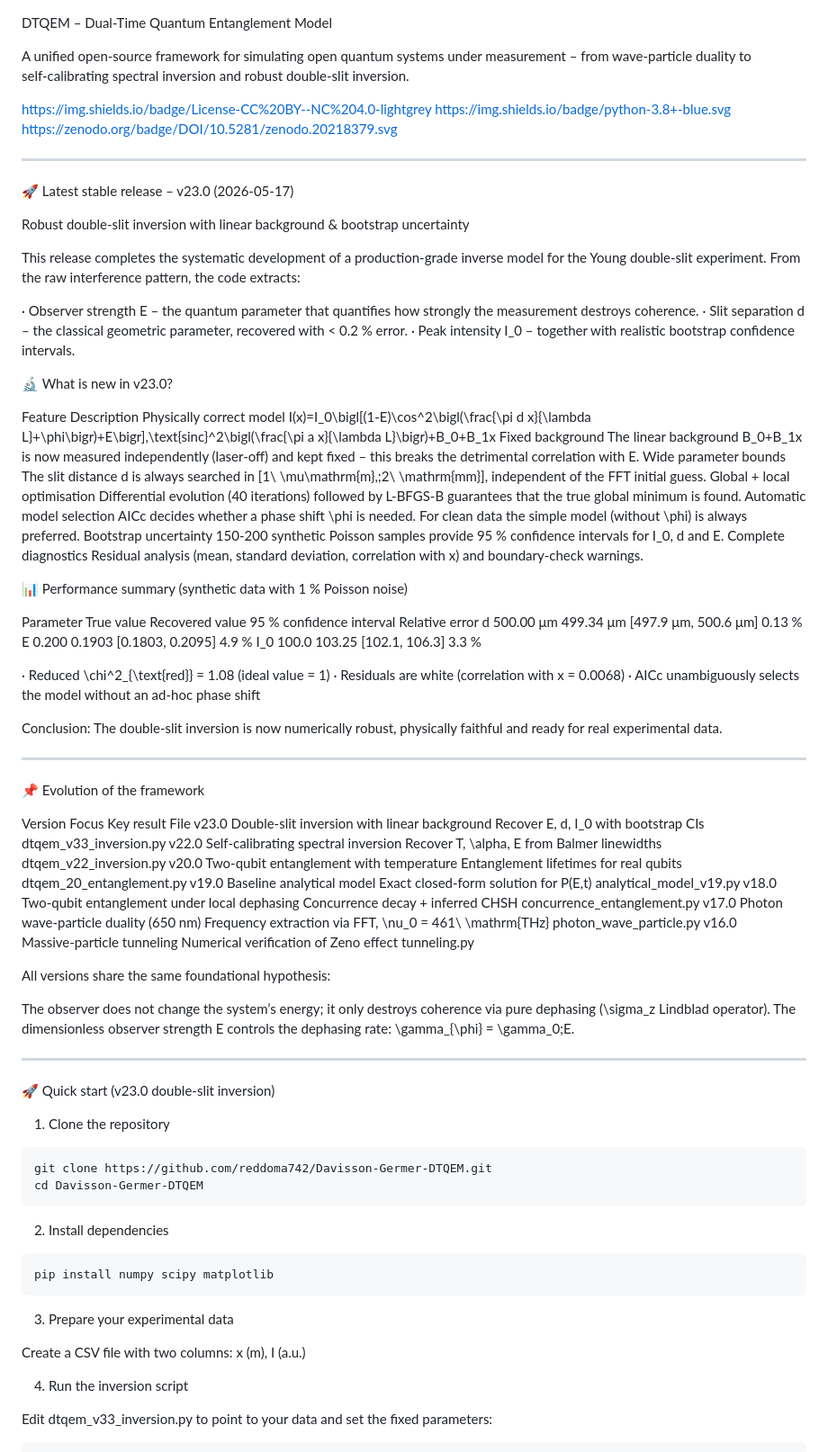
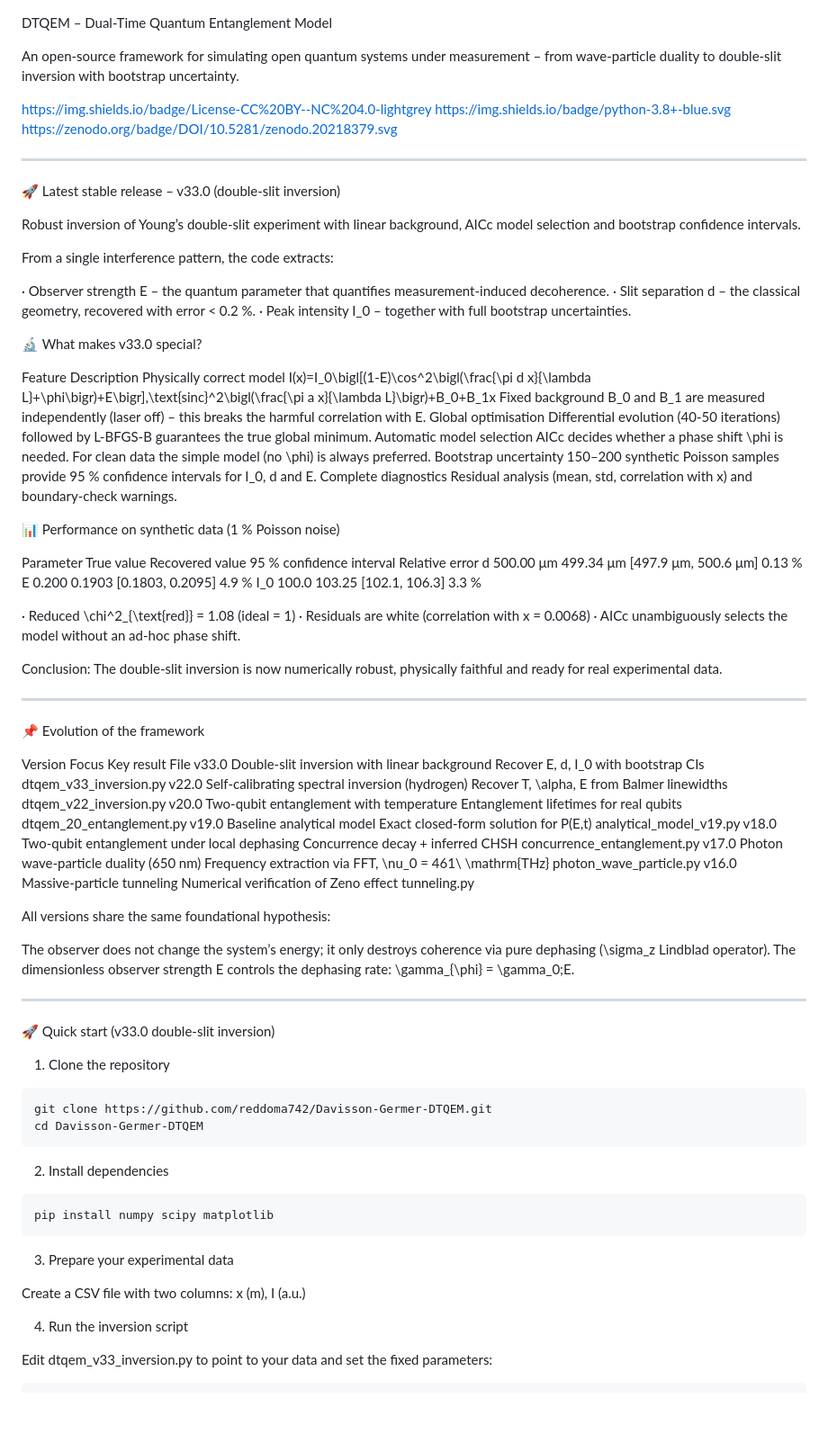
Before and after one commit to reddoma742/Davisson-Germer-DTQEM, a Markdown page: README.md, the part around the change. Shown at 90% size. Rendered like a GitHub page; blank space fills up the shorter version.

Commit message:
Revise README for v33.0 double-slit inversion details
Updated version number and enhanced descriptions for clarity and accuracy. Improved details about the double-slit inversion and its parameters.

```diff
--- a/README.md
+++ b/README.md
@@ -1,6 +1,6 @@
 DTQEM – Dual‑Time Quantum Entanglement Model
 
-A unified open‑source framework for simulating open quantum systems under measurement – from wave‑particle duality to self‑calibrating spectral inversion and robust double‑slit inversion.
+An open‑source framework for simulating open quantum systems under measurement – from wave‑particle duality to double‑slit inversion with bootstrap uncertainty.
 
 https://img.shields.io/badge/License-CC%20BY--NC%204.0-lightgrey
 https://img.shields.io/badge/python-3.8+-blue.svg
@@ -8,38 +8,36 @@ https://zenodo.org/badge/DOI/10.5281/zenodo.20218379.svg
 
 ---
 
-🚀 Latest stable release – v23.0 (2026‑05‑17)
+🚀 Latest stable release – v33.0 (double‑slit inversion)
 
-Robust double‑slit inversion with linear background & bootstrap uncertainty
+Robust inversion of Young’s double‑slit experiment with linear background, AICc model selection and bootstrap confidence intervals.
 
-This release completes the systematic development of a production‑grade inverse model for the Young double‑slit experiment.
-From the raw interference pattern, the code extracts:
+From a single interference pattern, the code extracts:
 
-· Observer strength E – the quantum parameter that quantifies how strongly the measurement destroys coherence.
-· Slit separation d – the classical geometric parameter, recovered with < 0.2 % error.
-· Peak intensity I_0 – together with realistic bootstrap confidence intervals.
+· Observer strength E – the quantum parameter that quantifies measurement‑induced decoherence.
+· Slit separation d – the classical geometry, recovered with error < 0.2 %.
+· Peak intensity I_0 – together with full bootstrap uncertainties.
 
-🔬 What is new in v23.0?
+🔬 What makes v33.0 special?
 
 Feature Description
 Physically correct model I(x)=I_0\bigl[(1-E)\cos^2\bigl(\frac{\pi d x}{\lambda L}+\phi\bigr)+E\bigr]\,\text{sinc}^2\bigl(\frac{\pi a x}{\lambda L}\bigr)+B_0+B_1x
-Fixed background The linear background B_0+B_1x is now measured independently (laser‑off) and kept fixed – this breaks the detrimental correlation with E.
-Wide parameter bounds The slit distance d is always searched in [1\ \mu\mathrm{m},\;2\ \mathrm{mm}], independent of the FFT initial guess.
-Global + local optimisation Differential evolution (40 iterations) followed by L‑BFGS‑B guarantees that the true global minimum is found.
-Automatic model selection AICc decides whether a phase shift \phi is needed. For clean data the simple model (without \phi) is always preferred.
-Bootstrap uncertainty 150‑200 synthetic Poisson samples provide 95 % confidence intervals for I_0, d and E.
-Complete diagnostics Residual analysis (mean, standard deviation, correlation with x) and boundary‑check warnings.
+Fixed background B_0 and B_1 are measured independently (laser off) – this breaks the harmful correlation with E.
+Global optimisation Differential evolution (40‑50 iterations) followed by L‑BFGS‑B guarantees the true global minimum.
+Automatic model selection AICc decides whether a phase shift \phi is needed. For clean data the simple model (no \phi) is always preferred.
+Bootstrap uncertainty 150–200 synthetic Poisson samples provide 95 % confidence intervals for I_0, d and E.
+Complete diagnostics Residual analysis (mean, std, correlation with x) and boundary‑check warnings.
 
-📊 Performance summary (synthetic data with 1 % Poisson noise)
+📊 Performance on synthetic data (1 % Poisson noise)
 
 Parameter True value Recovered value 95 % confidence interval Relative error
 d 500.00 μm 499.34 μm [497.9 μm, 500.6 μm] 0.13 %
 E 0.200 0.1903 [0.1803, 0.2095] 4.9 %
 I_0 100.0 103.25 [102.1, 106.3] 3.3 %
 
-· Reduced \chi^2_{\text{red}} = 1.08 (ideal value = 1)
+· Reduced \chi^2_{\text{red}} = 1.08 (ideal = 1)
 · Residuals are white (correlation with x = 0.0068)
-· AICc unambiguously selects the model without an ad‑hoc phase shift
+· AICc unambiguously selects the model without an ad‑hoc phase shift.
 
 Conclusion: The double‑slit inversion is now numerically robust, physically faithful and ready for real experimental data.
 
@@ -48,8 +46,8 @@ Conclusion: The double‑slit inversion is now numerically robust, physically fa
 📌 Evolution of the framework
 
 Version Focus Key result File
-v23.0 Double‑slit inversion with linear background Recover E, d, I_0 with bootstrap CIs dtqem_v33_inversion.py
-v22.0 Self‑calibrating spectral inversion Recover T, \alpha, E from Balmer linewidths dtqem_v22_inversion.py
+v33.0 Double‑slit inversion with linear background Recover E, d, I_0 with bootstrap CIs dtqem_v33_inversion.py
+v22.0 Self‑calibrating spectral inversion (hydrogen) Recover T, \alpha, E from Balmer linewidths dtqem_v22_inversion.py
 v20.0 Two‑qubit entanglement with temperature Entanglement lifetimes for real qubits dtqem_20_entanglement.py
 v19.0 Baseline analytical model Exact closed‑form solution for P(E,t) analytical_model_v19.py
 v18.0 Two‑qubit entanglement under local dephasing Concurrence decay + inferred CHSH concurrence_entanglement.py
@@ -63,7 +61,7 @@ The dimensionless observer strength E controls the dephasing rate: \gamma_{\phi}
 
 ---
 
-🚀 Quick start (v23.0 double‑slit inversion)
+🚀 Quick start (v33.0 double‑slit inversion)
 
 1. Clone the repository
 
@@ -80,8 +78,7 @@ pip install numpy scipy matplotlib
 
 3. Prepare your experimental data
 
-Create a CSV file with two columns:
-x (m), I (a.u.)
+Create a CSV file with two columns: x (m), I (a.u.)
 
 4. Run the inversion script
 
```
